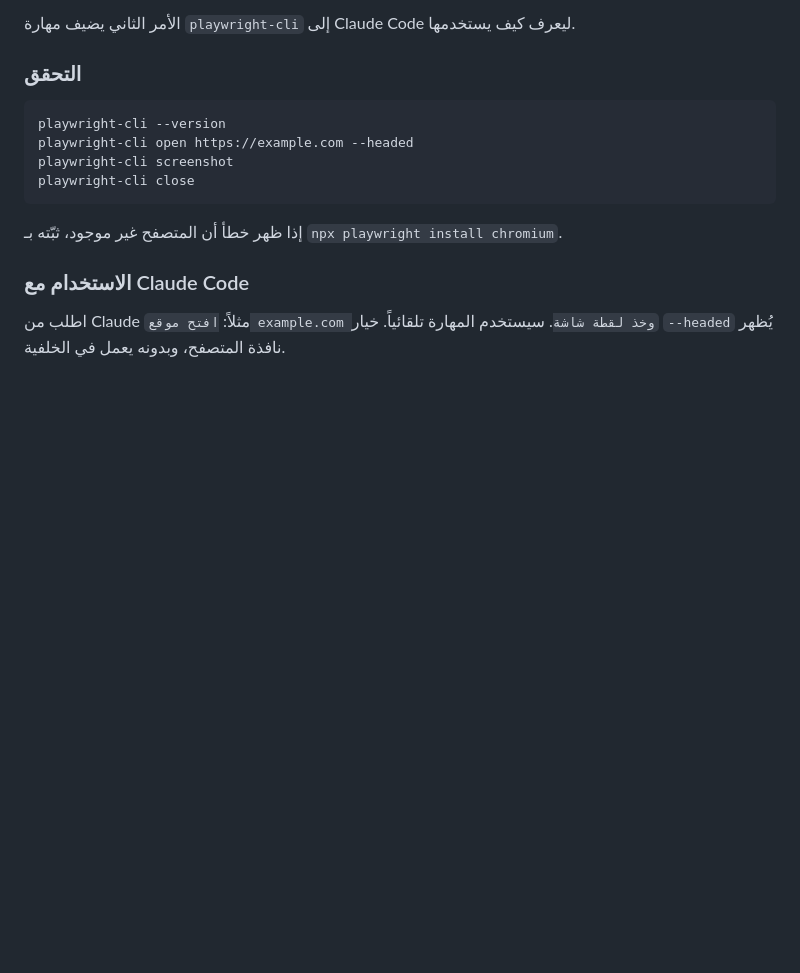
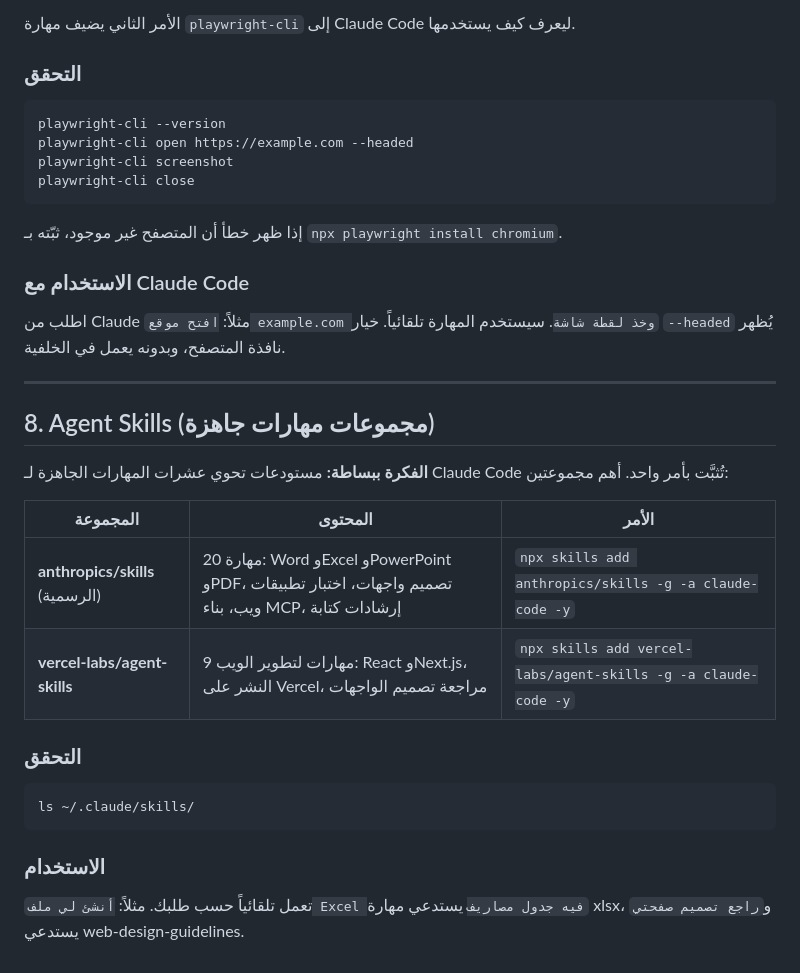
Before and after one commit to AdilKhaled/AdilKhaled, a Markdown page: ai-tools/README.md, the part around the change. GitHub-like rendering; blank space fills up the shorter version.

Commit message:
Add Agent Skills collections section to the Arabic AI tools guide
Co-Authored-By: Claude Fable 5.1 <noreply@anthropic.com>
Claude-Session: https://claude.ai/code/session_01M4aJwjBfbWHCFB8WctZQQH

````diff
--- a/ai-tools/README.md
+++ b/ai-tools/README.md
@@ -333,3 +333,24 @@ playwright-cli close
 ### الاستخدام مع Claude Code
 
 اطلب من Claude مثلاً: `افتح موقع example.com وخذ لقطة شاشة`. سيستخدم المهارة تلقائياً. خيار `--headed` يُظهر نافذة المتصفح، وبدونه يعمل في الخلفية.
+
+---
+
+## 8. Agent Skills (مجموعات مهارات جاهزة)
+
+**الفكرة ببساطة:** مستودعات تحوي عشرات المهارات الجاهزة لـ Claude Code تُثبَّت بأمر واحد. أهم مجموعتين:
+
+| المجموعة | المحتوى | الأمر |
+|---|---|---|
+| **anthropics/skills** (الرسمية) | 20 مهارة: Word وExcel وPowerPoint وPDF، تصميم واجهات، اختبار تطبيقات ويب، بناء MCP، إرشادات كتابة | `npx skills add anthropics/skills -g -a claude-code -y` |
+| **vercel-labs/agent-skills** | 9 مهارات لتطوير الويب: React وNext.js، النشر على Vercel، مراجعة تصميم الواجهات | `npx skills add vercel-labs/agent-skills -g -a claude-code -y` |
+
+### التحقق
+
+```bash
+ls ~/.claude/skills/
+```
+
+### الاستخدام
+
+تعمل تلقائياً حسب طلبك. مثلاً: `أنشئ لي ملف Excel فيه جدول مصاريف` يستدعي مهارة xlsx، و`راجع تصميم صفحتي` يستدعي web-design-guidelines.
````
